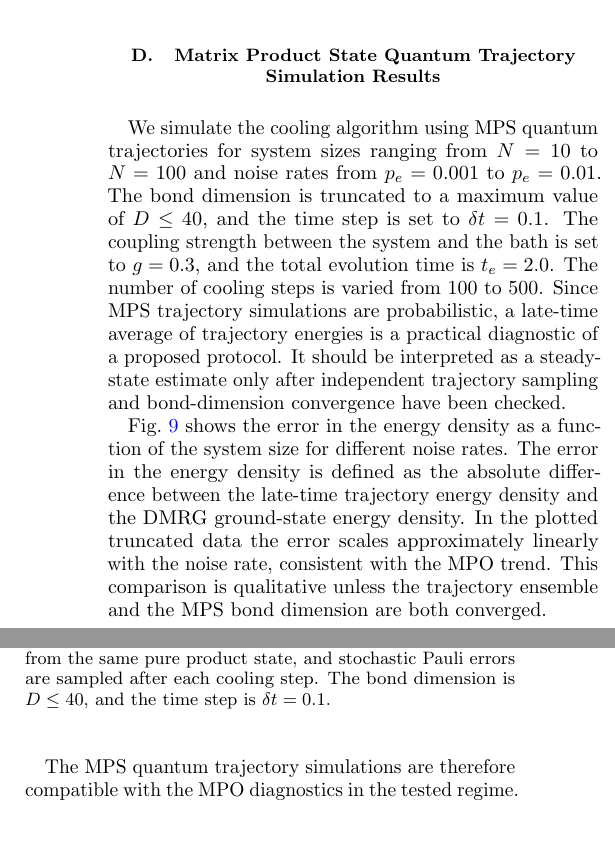
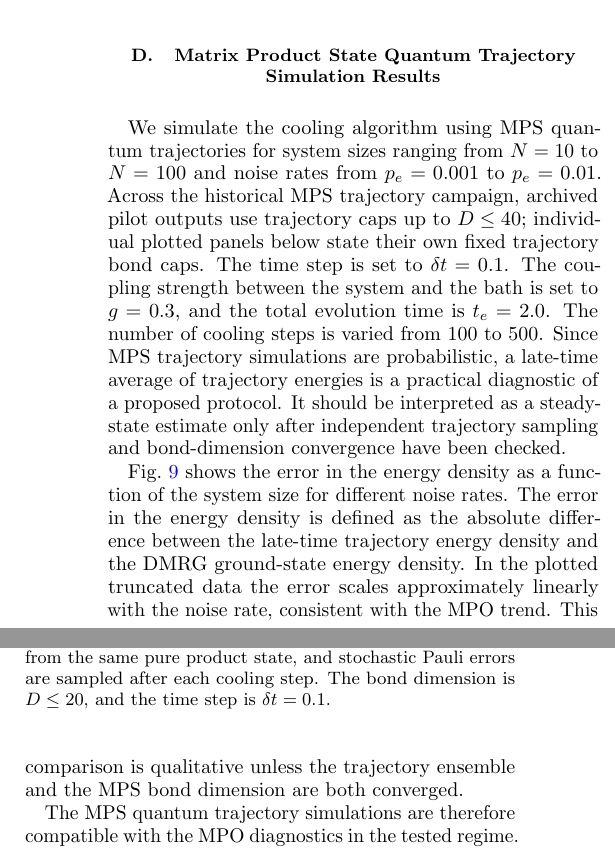
Before and after one commit to LionSR/CoolingTNS, a LaTeX paper (Notes/NotesTN/CoolingAlgTN.tex): two parts of the columns of page 10 of 12, joined at a grey line, cut so that both start at the same text, the shorter picture padded with empty space. Compiled offline with pdfLaTeX.

Commit message:
Align MPS note bond caps (#276)

```diff
--- a/Notes/NotesTN/CoolingAlgTN.tex
+++ b/Notes/NotesTN/CoolingAlgTN.tex
@@ -877,7 +877,7 @@ To further quantify the impact of noise on the cooling performance, we investiga
 
 % In this subsection, we present the results obtained using the MPS quantum trajectory simulations of the cooling algorithm.
 
-We simulate the cooling algorithm using MPS quantum trajectories for system sizes ranging from $N=10$ to $N=100$ and noise rates from $p_e=0.001$ to $p_e=0.01$. The bond dimension is truncated to a maximum value of $D \leq 40$, and the time step is set to $\delta t = 0.1$. The coupling strength between the system and the bath is set to $g=0.3$, and the total evolution time is $t_e=2.0$. The number of cooling steps is varied from 100 to 500. Since MPS trajectory simulations are probabilistic, a late-time average of trajectory energies is a practical diagnostic of a proposed protocol. It should be interpreted as a steady-state estimate only after independent trajectory sampling and bond-dimension convergence have been checked.
+We simulate the cooling algorithm using MPS quantum trajectories for system sizes ranging from $N=10$ to $N=100$ and noise rates from $p_e=0.001$ to $p_e=0.01$. Across the historical MPS trajectory campaign, archived pilot outputs use trajectory caps up to \(D\leq 40\); individual plotted panels below state their own fixed trajectory bond caps. The time step is set to $\delta t = 0.1$. The coupling strength between the system and the bath is set to $g=0.3$, and the total evolution time is $t_e=2.0$. The number of cooling steps is varied from 100 to 500. Since MPS trajectory simulations are probabilistic, a late-time average of trajectory energies is a practical diagnostic of a proposed protocol. It should be interpreted as a steady-state estimate only after independent trajectory sampling and bond-dimension convergence have been checked.
 
 \begin{figure}
 	\centering
@@ -896,7 +896,7 @@ Fig.~\ref{fig:MPSCooling:noisy} shows the error in the energy density as a funct
 	% \includegraphics[width=0.5\textwidth]{Figures/Cooling/MPS_NoisyCooling_IsingJ1.0h2.0Nmax100ratio1g0.3te1.0Steps500_versus_N_pe.pdf}
 	\includegraphics[width=0.5\textwidth]{Figures/Cooling/Cooling_HamniIsingJ1.0hx-1.05hz0.5Ns50Nb50_CouplingXXg0.3te2.0steps500_SimMPSDmax20pe0.01.pdf}
 	\includegraphics[width=0.5\textwidth]{Figures/Cooling/Cooling_HamniIsingJ1.0hx-1.05hz0.5Ns100Nb100_CouplingXXg0.3te2.0steps500_SimMPSDmax20pe0.01.pdf}
-	\caption{MPS quantum trajectory simulation results of the noisy cooling procedure. The coupling operator between the system and the bath is $V = \sigma_x \otimes \sigma_x$. Each trajectory starts from the same pure product state, and stochastic Pauli errors are sampled after each cooling step. The bond dimension is $D \leq 40$, and the time step is $\delta t = 0.1$.}
+	\caption{MPS quantum trajectory simulation results of the noisy cooling procedure. The coupling operator between the system and the bath is $V = \sigma_x \otimes \sigma_x$. Each trajectory starts from the same pure product state, and stochastic Pauli errors are sampled after each cooling step. The bond dimension is $D \leq 20$, and the time step is $\delta t = 0.1$.}
 	\label{fig:MPSCooling:noisy}
 \end{figure}
 
```
Also changed, not shown: 1 other file.
